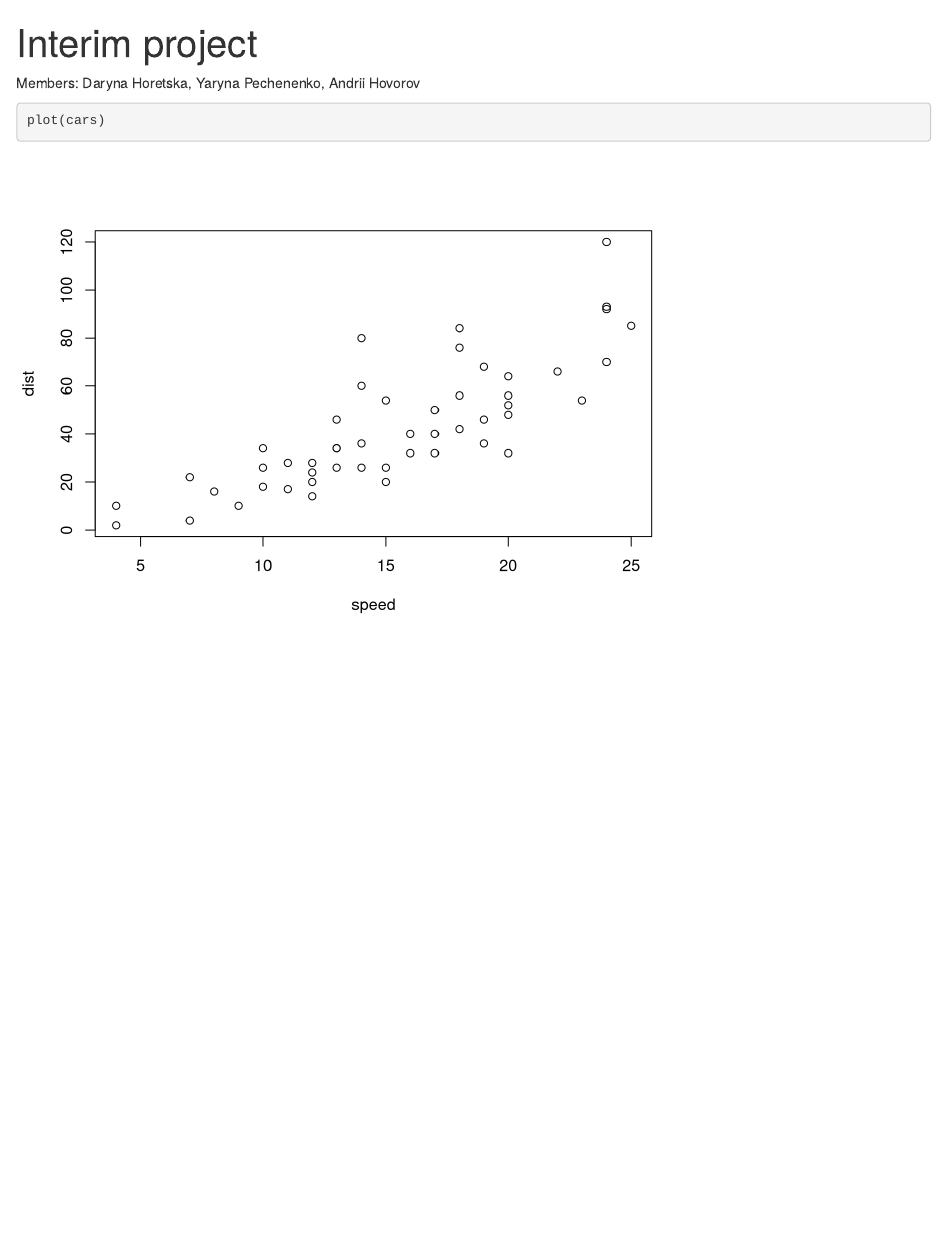
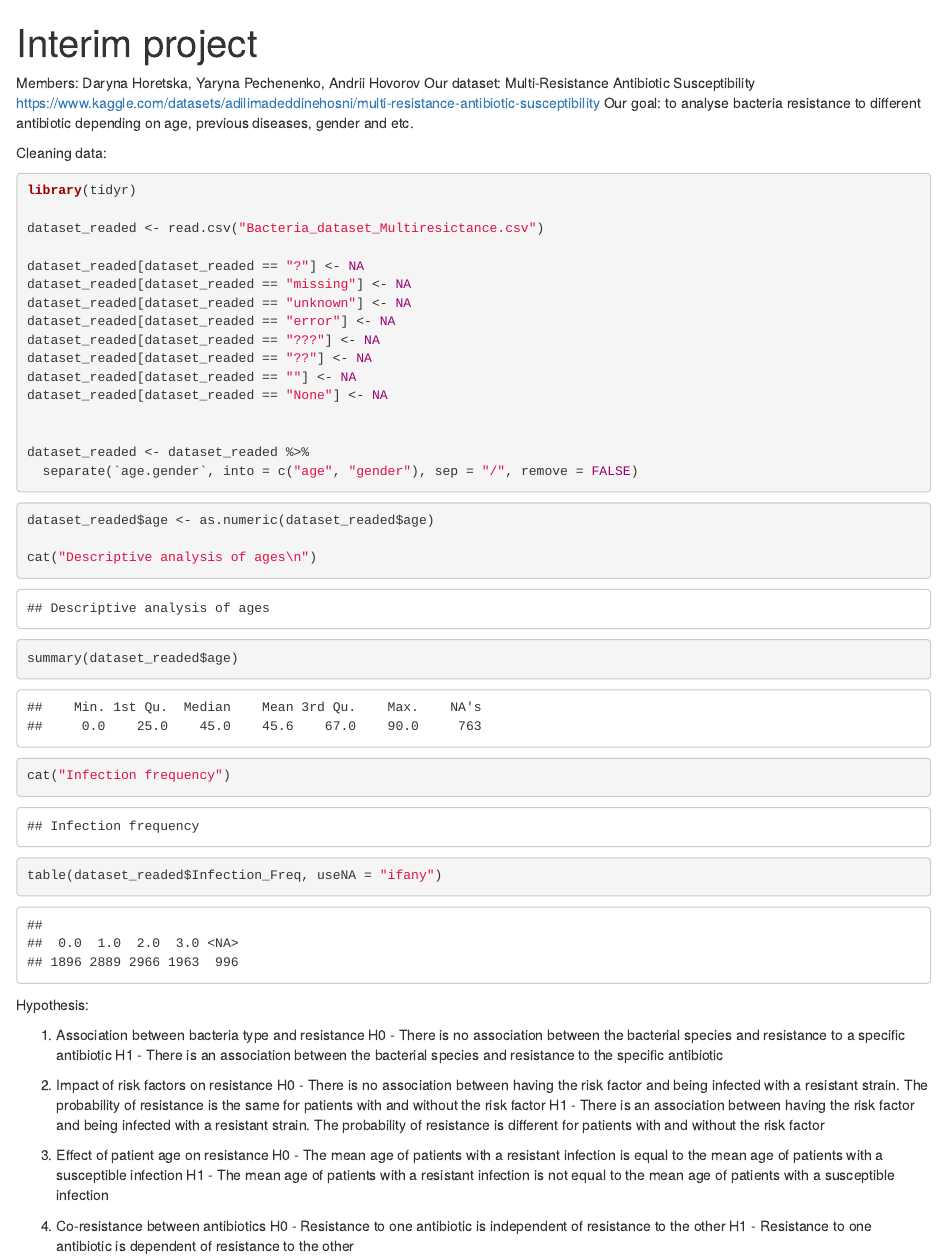
Before and after one commit to vivtrea/Mini_Reaserch_Project_PS, an R Markdown document (Interim.rmd): the page in a window 1100 px wide, from its top. Rendered offline with R 4.5, knitr and Pandoc, with nearby package versions.

Commit message:
add clear info and h01

````diff
--- a/Interim.rmd
+++ b/Interim.rmd
@@ -4,9 +4,56 @@
 ---
 
 Members: Daryna Horetska, Yaryna Pechenenko, Andrii Hovorov
+Our dataset:
+Multi-Resistance Antibiotic Susceptibility
+https://www.kaggle.com/datasets/adilimadeddinehosni/multi-resistance-antibiotic-susceptibility
+Our goal: to analyse bacteria resistance to different antibiotic depending on age, previous diseases, gender and etc.
 
+Cleaning data:
+
+```{r}
+library(tidyr)
+
+dataset_readed <- read.csv("Bacteria_dataset_Multiresictance.csv")
+
+dataset_readed[dataset_readed == "?"] <- NA
+dataset_readed[dataset_readed == "missing"] <- NA
+dataset_readed[dataset_readed == "unknown"] <- NA
+dataset_readed[dataset_readed == "error"] <- NA
+dataset_readed[dataset_readed == "???"] <- NA
+dataset_readed[dataset_readed == "??"] <- NA
+dataset_readed[dataset_readed == ""] <- NA
+dataset_readed[dataset_readed == "None"] <- NA
+
+
+dataset_readed <- dataset_readed %>%
+  separate(`age.gender`, into = c("age", "gender"), sep = "/", remove = FALSE)
+```
 
 
 ```{r}
-plot(cars)
+dataset_readed$age <- as.numeric(dataset_readed$age)
+
+cat("Descriptive analysis of ages\n")
+summary(dataset_readed$age)
+cat("Infection frequency")
+table(dataset_readed$Infection_Freq, useNA = "ifany")
+
 ```
+Hypothesis:
+
+1. Association between bacteria type and resistance
+H0 -  There is no association between the bacterial species  and resistance to a specific antibiotic
+H1 - There is an association between the bacterial species and resistance to the specific antibiotic
+
+2. Impact of risk factors on resistance
+H0 - There is no association between having the risk factor and being infected with a resistant strain. The probability of resistance is the same for patients with and without the risk factor
+H1 - There is an association between having the risk factor and being infected with a resistant strain. The probability of resistance is different for patients with and without the risk factor
+
+3. Effect of patient age on resistance
+H0 - The mean age of patients with a resistant infection is equal to the mean age of patients with a susceptible infection
+H1 - The mean age of patients with a resistant infection is not equal to the mean age of patients with a susceptible infection
+
+4. Co-resistance between antibiotics
+H0 - Resistance to one antibiotic is independent of resistance to the other
+H1 - Resistance to one antibiotic is dependent of resistance to the other
````
Also changed, not shown: Interim.nb.html.
